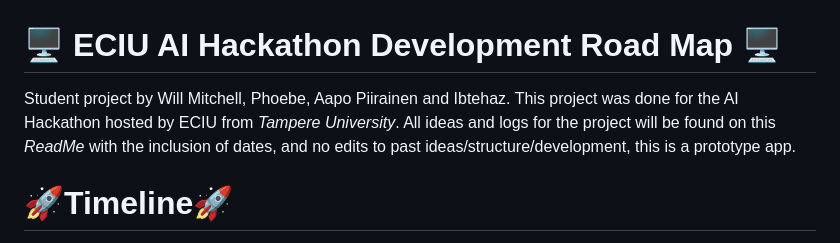
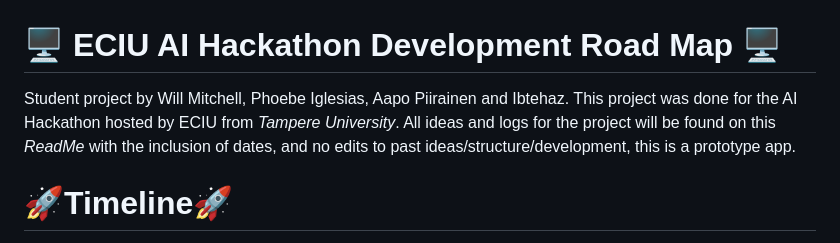
Before and after one commit to shepherd-06/ELIA, a Markdown page: README.md, the part around the change. GitHub-like rendering.

```diff
--- a/README.md
+++ b/README.md
@@ -1,7 +1,7 @@
 
 # 🖥️ ECIU AI Hackathon Development Road Map 🖥️
 
-Student project by Will Mitchell, Phoebe, Aapo Piirainen and Ibtehaz. This project was done for the AI Hackathon hosted by ECIU from *Tampere University*. All ideas and logs for the project will be found on this *ReadMe* with the inclusion of dates, and no edits to past ideas/structure/development, this is a prototype app.
+Student project by Will Mitchell, Phoebe Iglesias, Aapo Piirainen and Ibtehaz. This project was done for the AI Hackathon hosted by ECIU from *Tampere University*. All ideas and logs for the project will be found on this *ReadMe* with the inclusion of dates, and no edits to past ideas/structure/development, this is a prototype app.
 
 # 🚀Timeline🚀
 
```
